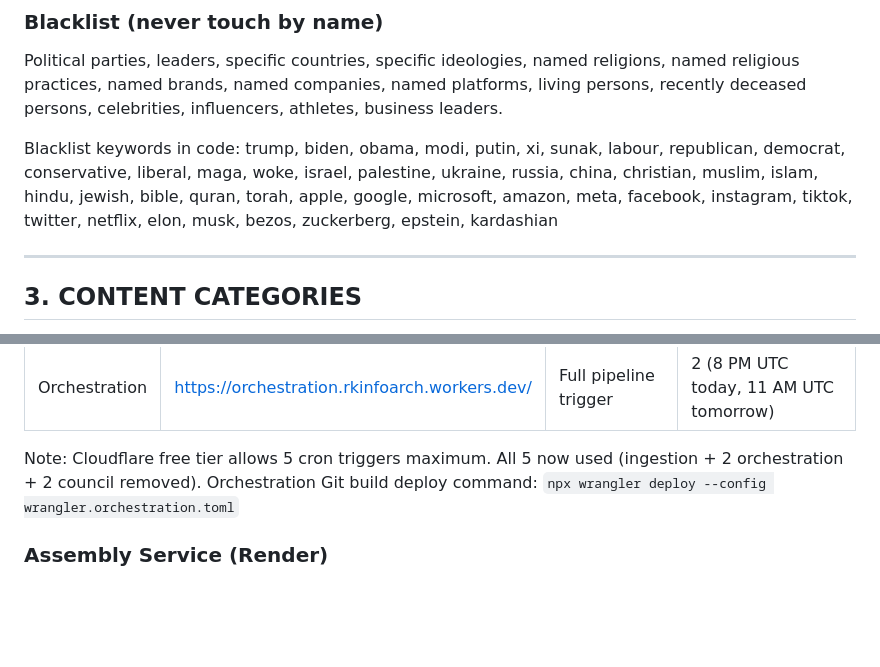
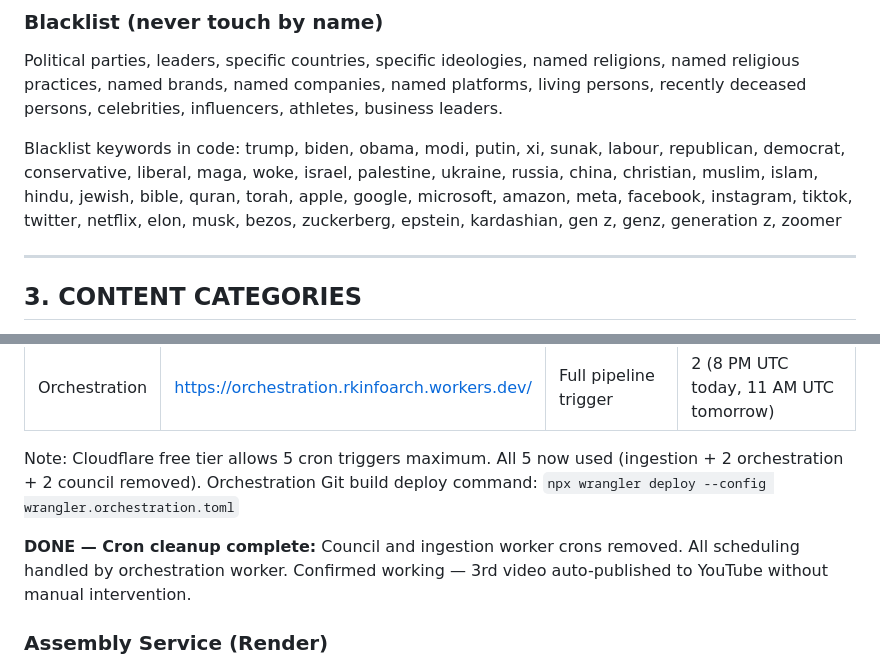
Before and after one commit to iRKSagar/REVDLO, a Markdown page: Master.MD, 2 parts joined by grey strips. GitHub-like rendering; blank space fills up the shorter version.

```diff
--- a/Master.MD
+++ b/Master.MD
@@ -77,7 +77,7 @@ Must close the loop on the setup. Must stand next to the setup and feel inevitab
 ### Blacklist (never touch by name)
 Political parties, leaders, specific countries, specific ideologies, named religions, named religious practices, named brands, named companies, named platforms, living persons, recently deceased persons, celebrities, influencers, athletes, business leaders.
 
-Blacklist keywords in code: trump, biden, obama, modi, putin, xi, sunak, labour, republican, democrat, conservative, liberal, maga, woke, israel, palestine, ukraine, russia, china, christian, muslim, islam, hindu, jewish, bible, quran, torah, apple, google, microsoft, amazon, meta, facebook, instagram, tiktok, twitter, netflix, elon, musk, bezos, zuckerberg, epstein, kardashian
+Blacklist keywords in code: trump, biden, obama, modi, putin, xi, sunak, labour, republican, democrat, conservative, liberal, maga, woke, israel, palestine, ukraine, russia, china, christian, muslim, islam, hindu, jewish, bible, quran, torah, apple, google, microsoft, amazon, meta, facebook, instagram, tiktok, twitter, netflix, elon, musk, bezos, zuckerberg, epstein, kardashian, gen z, genz, generation z, zoomer
 
 ---
 
@@ -161,6 +161,8 @@ Total duration: ~22 seconds at 2 videos per day. Observed range: 20–23 seconds
 
 Note: Cloudflare free tier allows 5 cron triggers maximum. All 5 now used (ingestion + 2 orchestration + 2 council removed).
 Orchestration Git build deploy command: `npx wrangler deploy --config wrangler.orchestration.toml`
+
+**DONE — Cron cleanup complete:** Council and ingestion worker crons removed. All scheduling handled by orchestration worker. Confirmed working — 3rd video auto-published to YouTube without manual intervention.
 
 ### Assembly Service (Render)
 - URL: https://revdlo.onrender.com
```
Also changed, not shown: other parts of Master.MD (+67 -4 lines).
